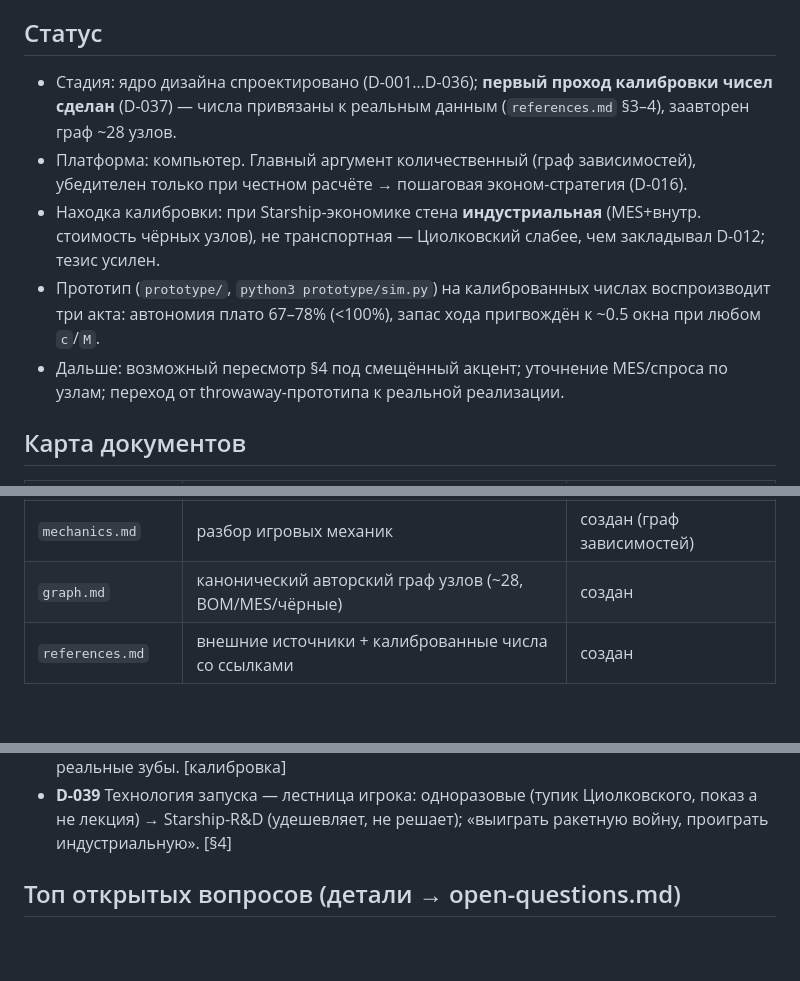
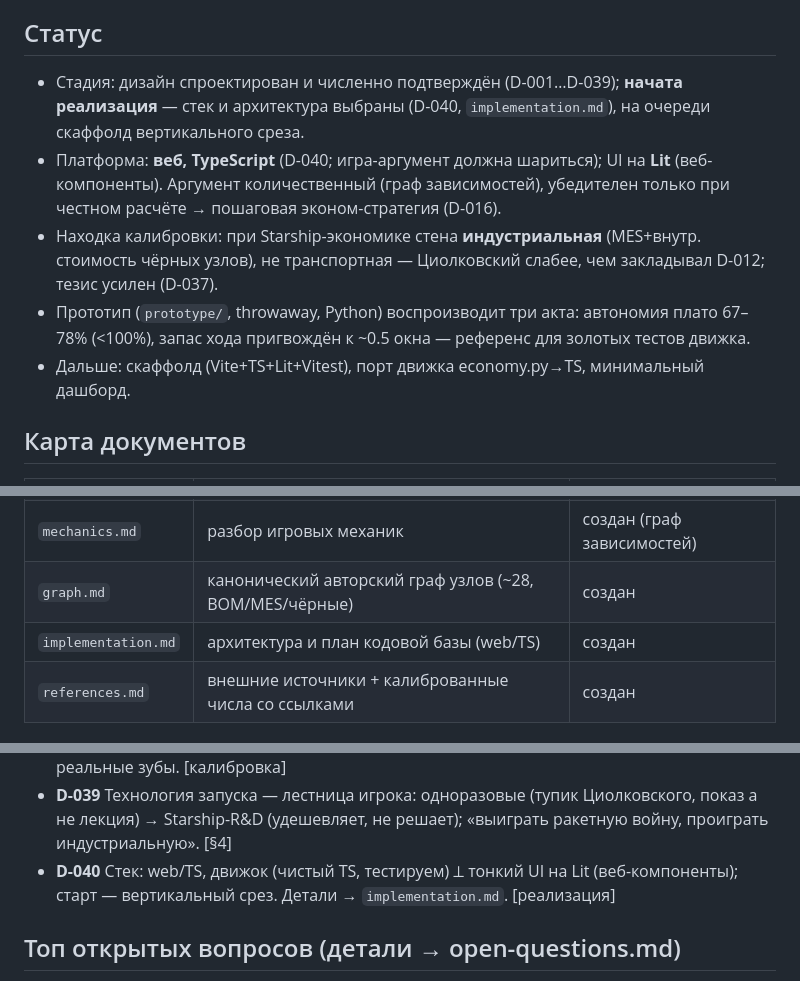
Before and after one commit to Spoonin/outland, a Markdown page: documents/index.md, 3 parts joined by grey strips. Rendered like a GitHub page; blank space fills up the shorter version.

```diff
--- a/documents/index.md
+++ b/documents/index.md
@@ -14,16 +14,16 @@
 
 ## Статус
 
-- Стадия: ядро дизайна спроектировано (D-001…D-036); **первый проход калибровки чисел сделан**
-  (D-037) — числа привязаны к реальным данным (`references.md` §3–4), заавторен граф ~28 узлов.
-- Платформа: компьютер. Главный аргумент количественный (граф зависимостей), убедителен
-  только при честном расчёте → пошаговая эконом-стратегия (D-016).
+- Стадия: дизайн спроектирован и численно подтверждён (D-001…D-039); **начата реализация** —
+  стек и архитектура выбраны (D-040, `implementation.md`), на очереди скаффолд вертикального среза.
+- Платформа: **веб, TypeScript** (D-040; игра-аргумент должна шариться); UI на **Lit** (веб-компоненты).
+  Аргумент количественный (граф зависимостей), убедителен только при честном расчёте → пошаговая
+  эконом-стратегия (D-016).
 - Находка калибровки: при Starship-экономике стена **индустриальная** (MES+внутр. стоимость
-  чёрных узлов), не транспортная — Циолковский слабее, чем закладывал D-012; тезис усилен.
-- Прототип (`prototype/`, `python3 prototype/sim.py`) на калиброванных числах воспроизводит
-  три акта: автономия плато 67–78% (<100%), запас хода пригвождён к ~0.5 окна при любом `c`/`M`.
-- Дальше: возможный пересмотр §4 под смещённый акцент; уточнение MES/спроса по узлам; переход
-  от throwaway-прототипа к реальной реализации.
+  чёрных узлов), не транспортная — Циолковский слабее, чем закладывал D-012; тезис усилен (D-037).
+- Прототип (`prototype/`, throwaway, Python) воспроизводит три акта: автономия плато 67–78% (<100%),
+  запас хода пригвождён к ~0.5 окна — референс для золотых тестов движка.
+- Дальше: скаффолд (Vite+TS+Lit+Vitest), порт движка economy.py→TS, минимальный дашборд.
 
 ## Карта документов
 
@@ -35,6 +35,7 @@
 | `open-questions.md` | открытые вопросы дизайна | не создан |
 | `mechanics.md` | разбор игровых механик | создан (граф зависимостей) |
 | `graph.md` | канонический авторский граф узлов (~28, BOM/MES/чёрные) | создан |
+| `implementation.md` | архитектура и план кодовой базы (web/TS) | создан |
 | `references.md` | внешние источники + калиброванные числа со ссылками | создан |
 
 ## Ключевые механики (дайджест; детали → mechanics.md)
@@ -93,6 +94,7 @@
 - **D-037** Калибровка: стена индустриальная (MES+внутр. стоимость чёрных), не транспортная; Циолковский слабее D-012, тезис усилен; запас хода устойчиво ~0.5 окна. [калибровка]
 - **D-038** Пусковая мощность — класс капитала (capex+содержание, переиспользование≈0), а не цена `c`; эфф. $/кг производный (~$1M, не $400); явный рычаг игрока; даёт D-012 реальные зубы. [калибровка]
 - **D-039** Технология запуска — лестница игрока: одноразовые (тупик Циолковского, показ а не лекция) → Starship-R&D (удешевляет, не решает); «выиграть ракетную войну, проиграть индустриальную». [§4]
+- **D-040** Стек: web/TS, движок (чистый TS, тестируем) ⟂ тонкий UI на Lit (веб-компоненты); старт — вертикальный срез. Детали → `implementation.md`. [реализация]
 
 ## Топ открытых вопросов (детали → open-questions.md)
 
```
Also changed, not shown: other parts of documents/index.md (+1 -0 lines), documents/decisions.md (+6 -0 lines), documents/implementation.md (added, +86 -0 lines).
